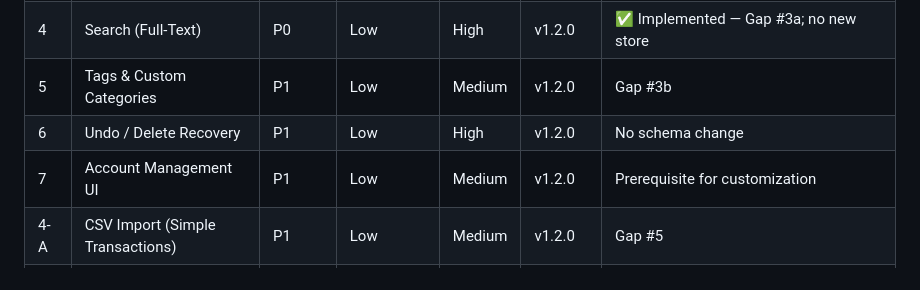
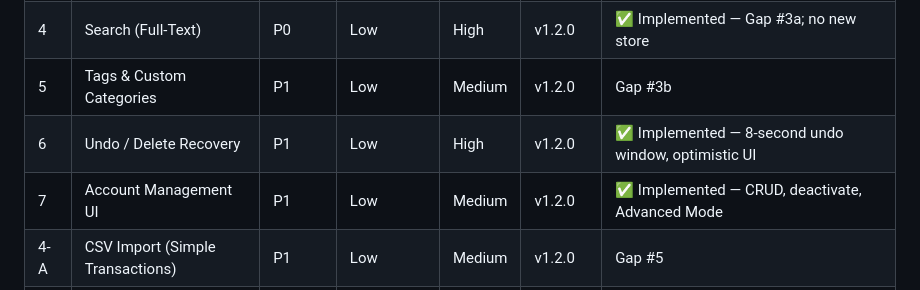
Before and after one commit to kiren-labs/FinChronicleLedger, a Markdown page: docs/FEATURE-ROADMAP.md, the part around the change. Drawn GitHub-style.

```diff
--- a/docs/FEATURE-ROADMAP.md
+++ b/docs/FEATURE-ROADMAP.md
@@ -62,8 +62,8 @@ All features maintain the app's core principles:
 | 3 | Split Transactions | P0 | Low | High | v1.2.0 | ✅ Implemented — UI-only; no schema change |
 | 4 | Search (Full-Text) | P0 | Low | High | v1.2.0 | ✅ Implemented — Gap #3a; no new store |
 | 5 | Tags & Custom Categories | P1 | Low | Medium | v1.2.0 | Gap #3b |
-| 6 | Undo / Delete Recovery | P1 | Low | High | v1.2.0 | No schema change |
-| 7 | Account Management UI | P1 | Low | Medium | v1.2.0 | Prerequisite for customization |
+| 6 | Undo / Delete Recovery | P1 | Low | High | v1.2.0 | ✅ Implemented — 8-second undo window, optimistic UI |
+| 7 | Account Management UI | P1 | Low | Medium | v1.2.0 | ✅ Implemented — CRUD, deactivate, Advanced Mode |
 | 4-A | CSV Import (Simple Transactions) | P1 | Low | Medium | v1.2.0 | Gap #5 |
 | 4-B | Merge Restore (Non-destructive) | P1 | Medium | Medium | v1.2.0 | Gap #6 |
 | 4-C | Backup Status & Reminders UX | P1 | Low | Medium | v1.2.0 | ✅ Implemented — Gap #7 |
```
Also changed, not shown: CHANGELOG.md (+18 -0 lines).
